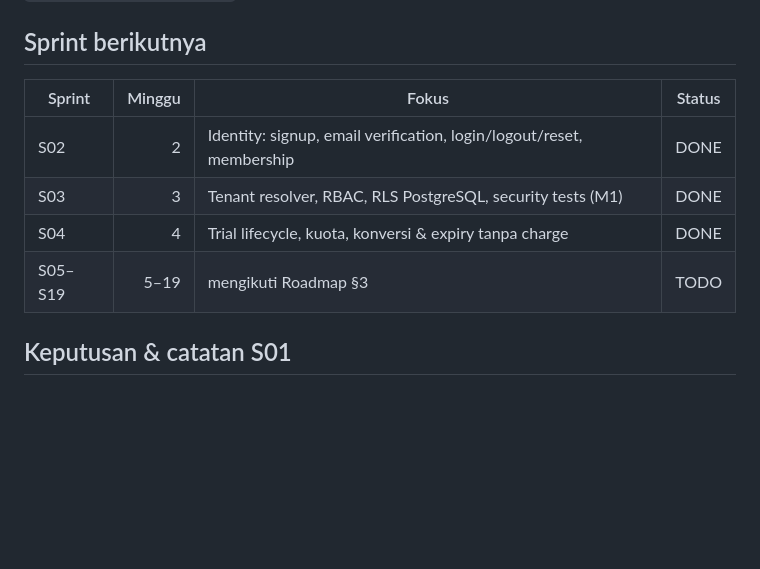
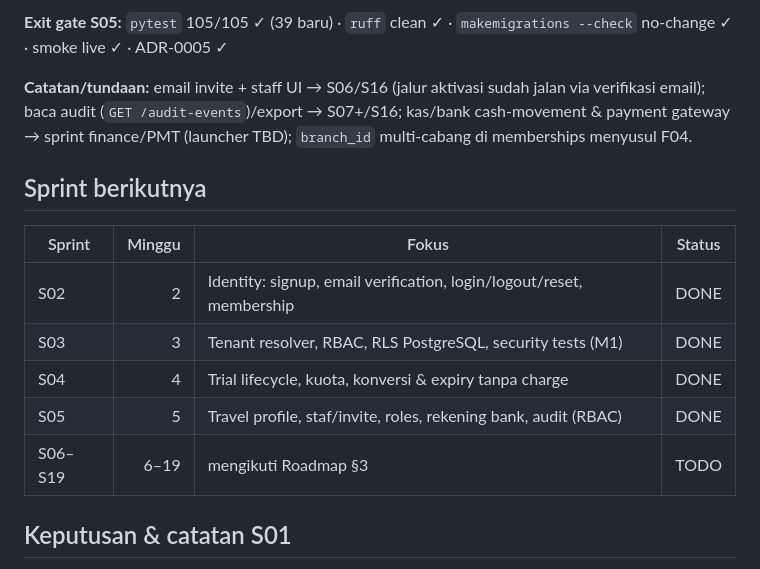
Before and after one commit to Bono2666/umrovia, a Markdown page: docs/development/SPRINT_TRACKING.md, the part around one of its changes. GitHub-like rendering; blank space fills up the shorter version.

Commit message:
docs: ADR-0005 staff/RBAC/audit & tabel sprint S05

```diff
--- a/docs/development/SPRINT_TRACKING.md
+++ b/docs/development/SPRINT_TRACKING.md
@@ -102,3 +121,11 @@ invite staf S05 WAJIB memanggil `assert_internal_user_quota`.
+**Exit gate S05:** `pytest` 105/105 ✓ (39 baru) · `ruff` clean ✓ ·
+`makemigrations --check` no-change ✓ · smoke live ✓ · ADR-0005 ✓
+
+**Catatan/tundaan:** email invite + staff UI → S06/S16 (jalur aktivasi
+sudah jalan via verifikasi email); baca audit (`GET /audit-events`)/export →
+S07+/S16; kas/bank cash-movement & payment gateway → sprint finance/PMT
+(launcher TBD); `branch_id` multi-cabang di memberships menyusul F04.
+
 ## Sprint berikutnya
 
 | Sprint | Minggu | Fokus | Status |
@@ -106,7 +133,8 @@ invite staf S05 WAJIB memanggil `assert_internal_user_quota`.
 | S02 | 2 | Identity: signup, email verification, login/logout/reset, membership | DONE |
 | S03 | 3 | Tenant resolver, RBAC, RLS PostgreSQL, security tests (M1) | DONE |
 | S04 | 4 | Trial lifecycle, kuota, konversi & expiry tanpa charge | DONE |
-| S05–S19 | 5–19 | mengikuti Roadmap §3 | TODO |
+| S05 | 5 | Travel profile, staf/invite, roles, rekening bank, audit (RBAC) | DONE |
+| S06–S19 | 6–19 | mengikuti Roadmap §3 | TODO |
 
 ## Keputusan & catatan S01
 
```
Also changed, not shown: other parts of docs/development/SPRINT_TRACKING.md (+19 -0 lines), docs/adr/0005-staff-rbac-audit.md (added, +118 -0 lines).
